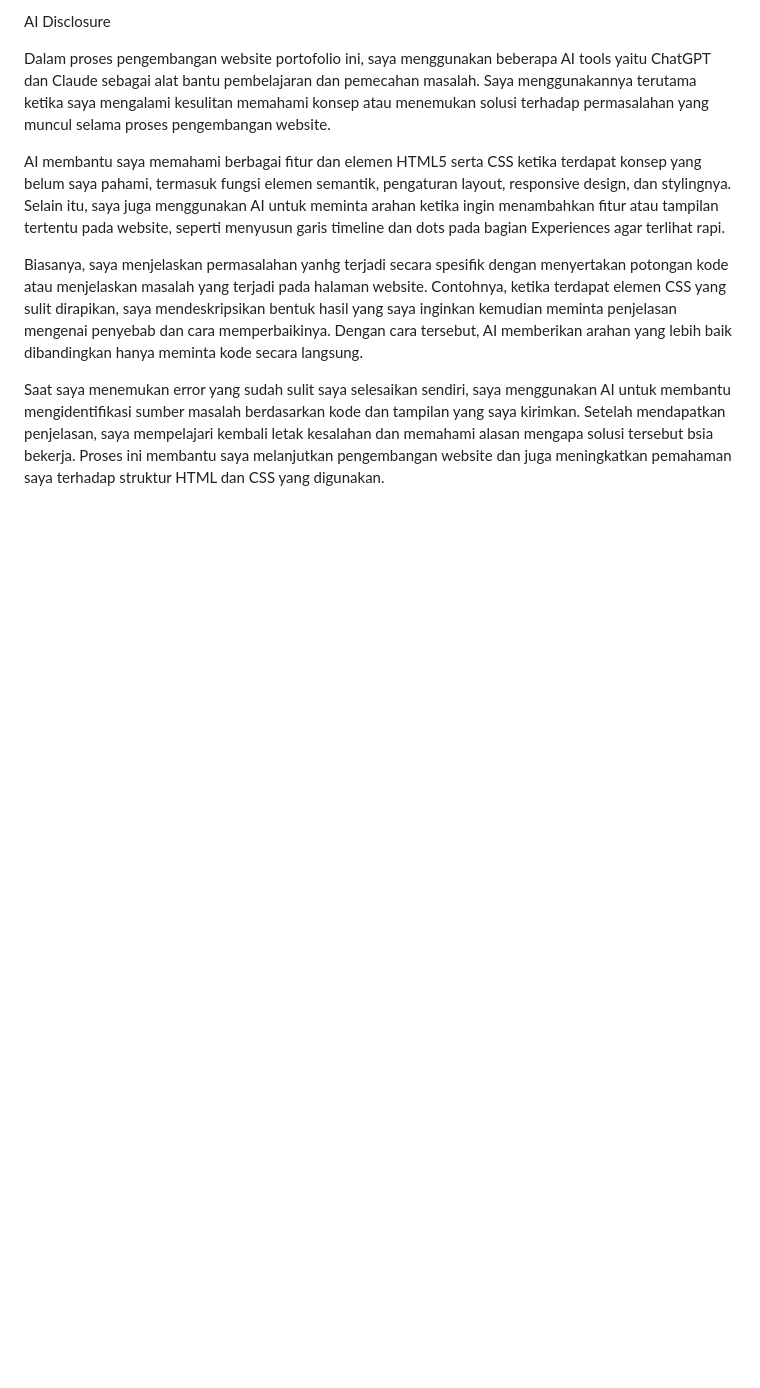
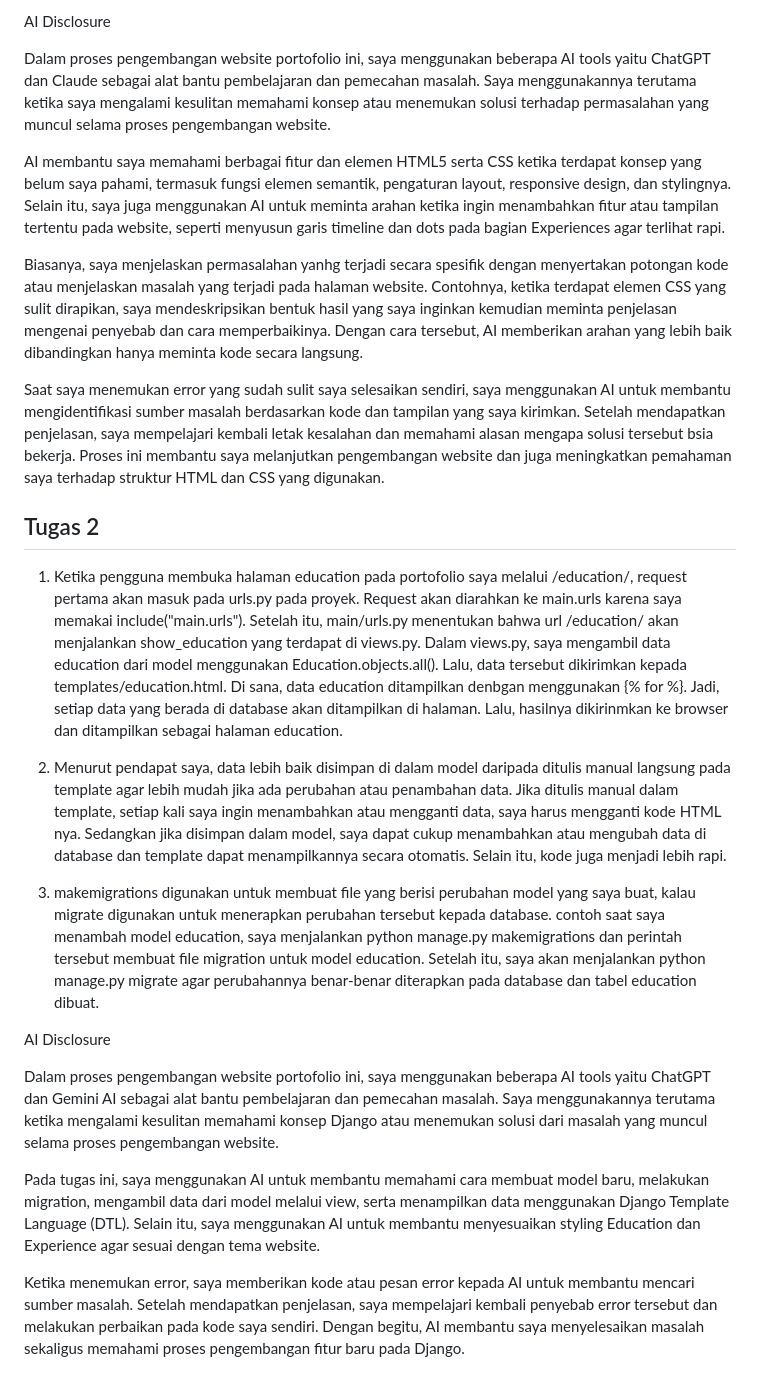
Before and after one commit to callistaputri/myportofolio, a Markdown page: README.md, the part around the change. Drawn GitHub-style; blank space fills up the shorter version.

Commit message:
Memperbarui README dengan menjawab pertanyaan refleksi dan AI disclosure

```diff
--- a/README.md
+++ b/README.md
@@ -26,3 +26,22 @@ AI membantu saya memahami berbagai fitur dan elemen HTML5 serta CSS ketika terda
 Biasanya, saya menjelaskan permasalahan yanhg terjadi secara spesifik dengan menyertakan potongan kode atau menjelaskan masalah yang terjadi pada halaman website. Contohnya, ketika terdapat elemen CSS yang sulit dirapikan, saya mendeskripsikan bentuk hasil yang saya inginkan kemudian meminta penjelasan mengenai penyebab dan cara memperbaikinya. Dengan cara tersebut, AI memberikan arahan yang lebih baik dibandingkan hanya meminta kode secara langsung.
 
 Saat saya menemukan error yang sudah sulit saya selesaikan sendiri, saya menggunakan AI untuk membantu mengidentifikasi sumber masalah berdasarkan kode dan tampilan yang saya kirimkan. Setelah mendapatkan penjelasan, saya mempelajari kembali letak kesalahan dan memahami alasan mengapa solusi tersebut bsia bekerja. Proses ini membantu saya melanjutkan pengembangan website dan juga meningkatkan pemahaman saya terhadap struktur HTML dan CSS yang digunakan.
+
+## Tugas 2
+
+1. Ketika pengguna membuka halaman education pada portofolio saya melalui /education/, request pertama akan masuk pada urls.py pada proyek. Request akan diarahkan ke main.urls karena saya memakai include("main.urls"). Setelah itu, main/urls.py menentukan bahwa url /education/ akan menjalankan show_education yang terdapat di views.py. Dalam views.py, saya mengambil data education dari model menggunakan Education.objects.all(). Lalu, data tersebut dikirimkan kepada templates/education.html. Di sana, data education ditampilkan denbgan menggunakan {% for %}. Jadi, setiap data yang berada di database akan ditampilkan di halaman. Lalu, hasilnya dikirinmkan ke browser dan ditampilkan sebagai halaman education.
+
+
+2. Menurut pendapat saya, data lebih baik disimpan di dalam model daripada ditulis manual langsung pada template agar lebih mudah jika ada perubahan atau penambahan data. Jika ditulis manual dalam template, setiap kali saya ingin menambahkan atau mengganti data, saya harus mengganti kode HTML nya. Sedangkan jika disimpan dalam model, saya dapat cukup menambahkan atau mengubah data di database dan template dapat menampilkannya secara otomatis. Selain itu, kode juga menjadi lebih rapi.
+
+
+3. makemigrations digunakan untuk membuat file yang berisi perubahan model yang saya buat, kalau migrate digunakan untuk menerapkan perubahan tersebut kepada database. contoh saat saya menambah model education, saya menjalankan python manage.py makemigrations dan perintah tersebut membuat file migration untuk model education. Setelah itu, saya akan menjalankan python manage.py migrate agar perubahannya benar-benar diterapkan pada database dan tabel education dibuat.
+
+
+AI Disclosure
+
+Dalam proses pengembangan website portofolio ini, saya menggunakan beberapa AI tools yaitu ChatGPT dan Gemini AI sebagai alat bantu pembelajaran dan pemecahan masalah. Saya menggunakannya terutama ketika mengalami kesulitan memahami konsep Django atau menemukan solusi dari masalah yang muncul selama proses pengembangan website.
+
+Pada tugas ini, saya menggunakan AI untuk membantu memahami cara membuat model baru, melakukan migration, mengambil data dari model melalui view, serta menampilkan data menggunakan Django Template Language (DTL). Selain itu, saya menggunakan AI untuk membantu menyesuaikan styling Education dan Experience agar sesuai dengan tema website.
+
+Ketika menemukan error, saya memberikan kode atau pesan error kepada AI untuk membantu mencari sumber masalah. Setelah mendapatkan penjelasan, saya mempelajari kembali penyebab error tersebut dan melakukan perbaikan pada kode saya sendiri. Dengan begitu, AI membantu saya menyelesaikan masalah sekaligus memahami proses pengembangan fitur baru pada Django.
```
